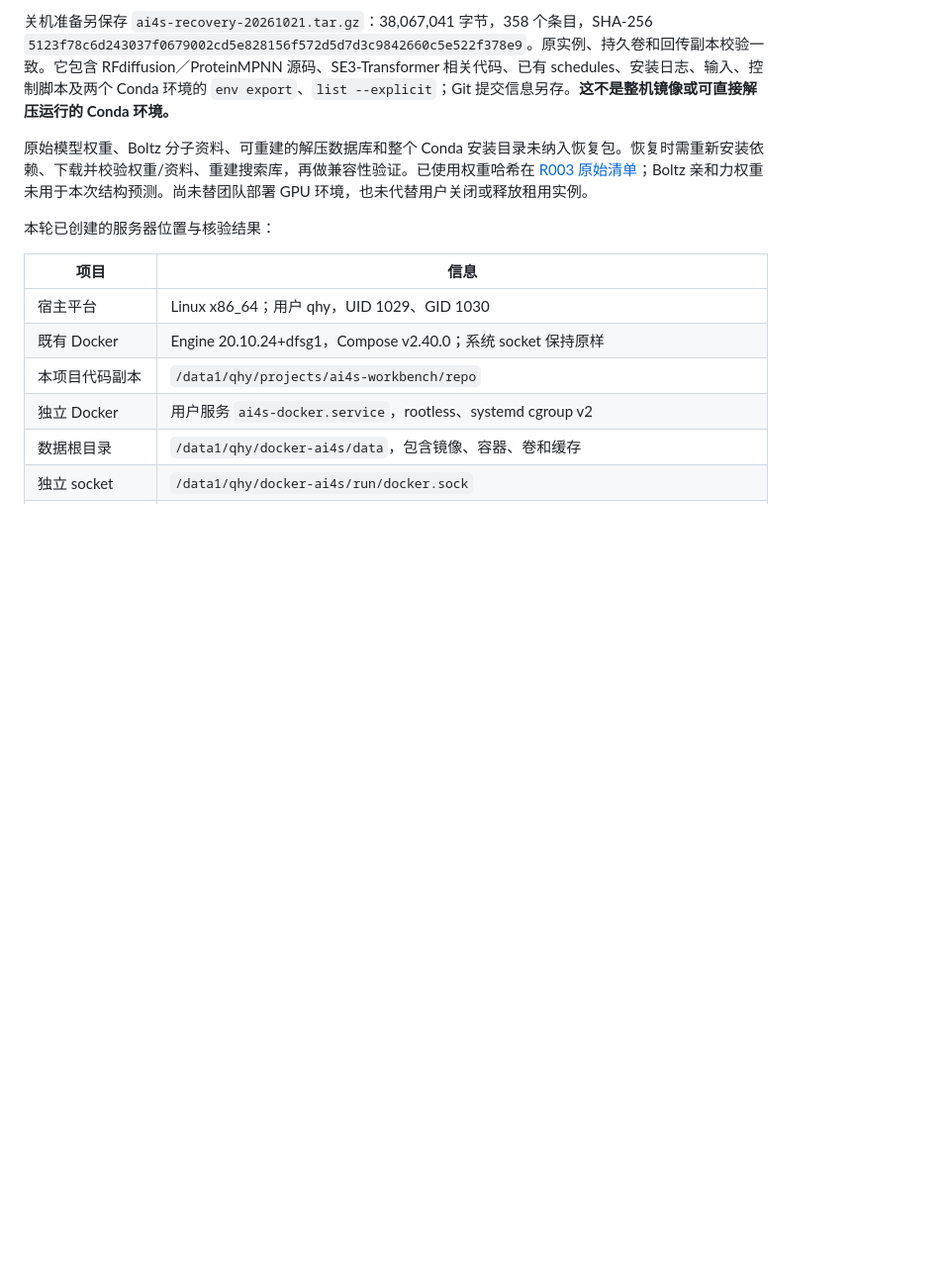
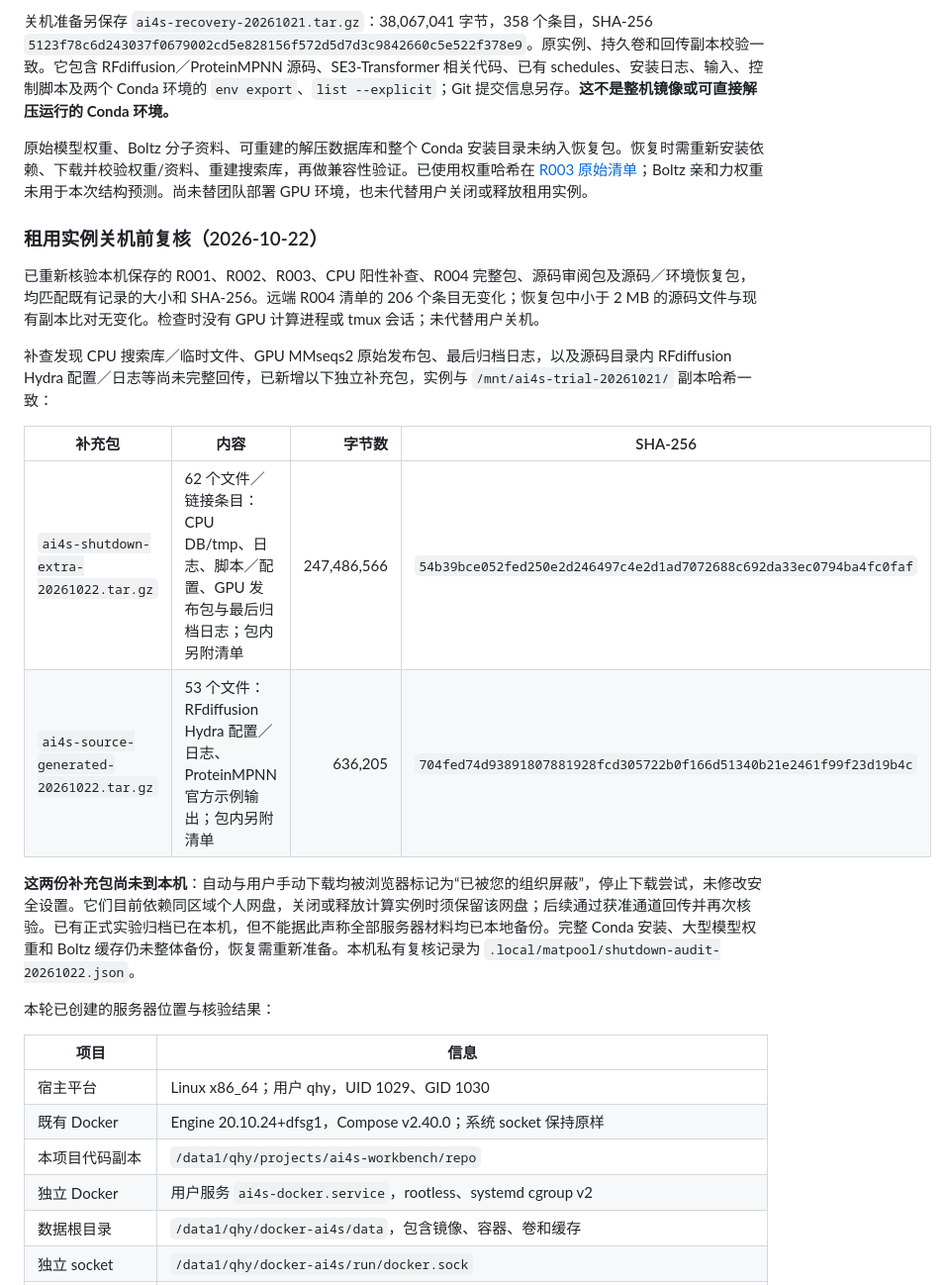
Before and after one commit to QUHONGYE-gif/ai4s-workspace, a Markdown page: docs/environment.md, the part around the change. Shown at 99% size. Rendered like a GitHub page; blank space fills up the shorter version.

Commit message:
Record shutdown audit and pending supplemental transfers

```diff
--- a/docs/environment.md
+++ b/docs/environment.md
@@ -76,6 +76,19 @@ Coder 控制面通过 Docker socket 创建工作区；已核对 Docker Desktop V
 
 原始模型权重、Boltz 分子资料、可重建的解压数据库和整个 Conda 安装目录未纳入恢复包。恢复时需重新安装依赖、下载并校验权重/资料、重建搜索库，再做兼容性验证。已使用权重哈希在 [R003 原始清单](../experiments/R003-pipeline/evidence/manifest.json)；Boltz 亲和力权重未用于本次结构预测。尚未替团队部署 GPU 环境，也未代替用户关闭或释放租用实例。
 
+### 租用实例关机前复核（2026-10-22）
+
+已重新核验本机保存的 R001、R002、R003、CPU 阳性补查、R004 完整包、源码审阅包及源码／环境恢复包，均匹配既有记录的大小和 SHA-256。远端 R004 清单的 206 个条目无变化；恢复包中小于 2 MB 的源码文件与现有副本比对无变化。检查时没有 GPU 计算进程或 tmux 会话；未代替用户关机。
+
+补查发现 CPU 搜索库／临时文件、GPU MMseqs2 原始发布包、最后归档日志，以及源码目录内 RFdiffusion Hydra 配置／日志等尚未完整回传，已新增以下独立补充包，实例与 `/mnt/ai4s-trial-20261021/` 副本哈希一致：
+
+| 补充包 | 内容 | 字节数 | SHA-256 |
+| --- | --- | ---: | --- |
+| `ai4s-shutdown-extra-20261022.tar.gz` | 62 个文件／链接条目：CPU DB/tmp、日志、脚本／配置、GPU 发布包与最后归档日志；包内另附清单 | 247,486,566 | `54b39bce052fed250e2d246497c4e2d1ad7072688c692da33ec0794ba4fc0faf` |
+| `ai4s-source-generated-20261022.tar.gz` | 53 个文件：RFdiffusion Hydra 配置／日志、ProteinMPNN 官方示例输出；包内另附清单 | 636,205 | `704fed74d93891807881928fcd305722b0f166d51340b21e2461f99f23d19b4c` |
+
+**这两份补充包尚未到本机**：自动与用户手动下载均被浏览器标记为“已被您的组织屏蔽”，停止下载尝试，未修改安全设置。它们目前依赖同区域个人网盘，关闭或释放计算实例时须保留该网盘；后续通过获准通道回传并再次核验。已有正式实验归档已在本机，但不能据此声称全部服务器材料均已本地备份。完整 Conda 安装、大型模型权重和 Boltz 缓存仍未整体备份，恢复需重新准备。本机私有复核记录为 `.local/matpool/shutdown-audit-20261022.json`。
+
 本轮已创建的服务器位置与核验结果：
 
 | 项目 | 信息 |
```
Also changed, not shown: docs/status.md (+3 -1 lines), experiments/R004-mmseqs-gpu/record.md (+2 -0 lines).
